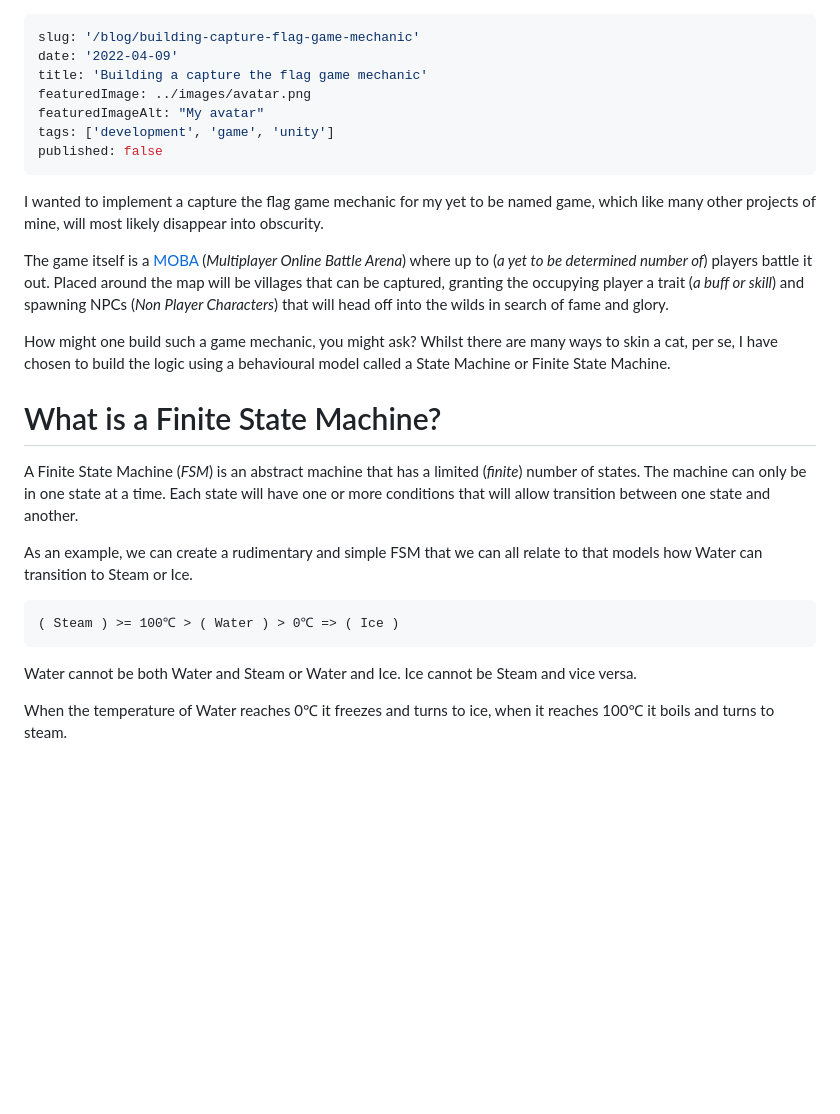
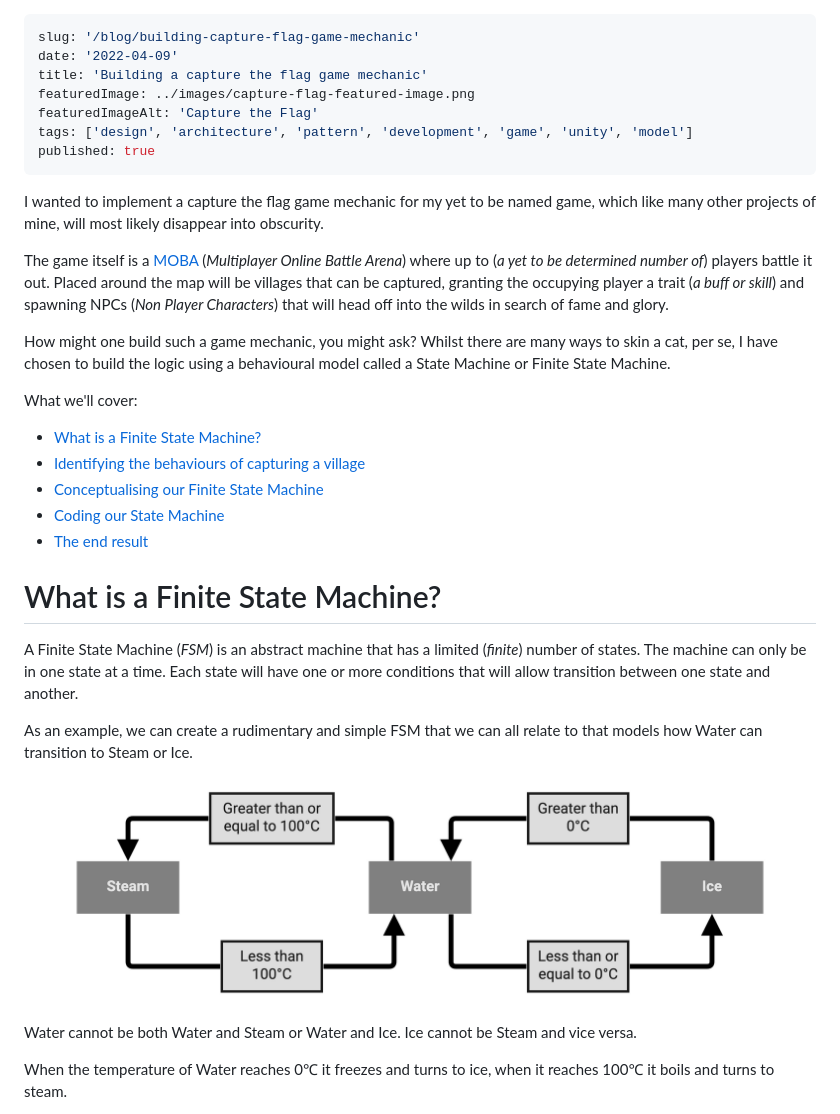
Before and after one commit to ardelio/ardelio.github.io.source, a Markdown page: src/markdown-pages/building-capture-flag-game-mechanic.md, the part around the change printed below. GitHub-like rendering; pictures changed too: src/images/capture-flag-state-machine-water-example.jpg (added); blank space fills up the shorter version.

````diff
--- a/src/markdown-pages/building-capture-flag-game-mechanic.md
+++ b/src/markdown-pages/building-capture-flag-game-mechanic.md
@@ -2,27 +2,35 @@
 slug: '/blog/building-capture-flag-game-mechanic'
 date: '2022-04-09'
 title: 'Building a capture the flag game mechanic'
-featuredImage: ../images/avatar.png
-featuredImageAlt: "My avatar"
-tags: ['development', 'game', 'unity']
-published: false
+featuredImage: ../images/capture-flag-featured-image.png
+featuredImageAlt: 'Capture the Flag'
+tags: ['design', 'architecture', 'pattern', 'development', 'game', 'unity', 'model']
+published: true
 ---
 
 I wanted to implement a capture the flag game mechanic for my yet to be named game, which like many other projects of mine, will most likely disappear into obscurity.
 
-The game itself is a [MOBA](https://en.wikipedia.org/wiki/Multiplayer_online_battle_arena) (*Multiplayer Online Battle Arena*) where up to (*a yet to be determined number of*) players battle it out. Placed around the map will be villages that can be captured, granting the occupying player a trait (*a buff or skill*) and spawning NPCs (*Non Player Characters*) that will head off into the wilds in search of fame and glory.
+The game itself is a [MOBA](https://en.wikipedia.org/wiki/Multiplayer_online_battle_arena) (_Multiplayer Online Battle Arena_) where up to (_a yet to be determined number of_) players battle it out. Placed around the map will be villages that can be captured, granting the occupying player a trait (_a buff or skill_) and spawning NPCs (_Non Player Characters_) that will head off into the wilds in search of fame and glory.
 
 How might one build such a game mechanic, you might ask? Whilst there are many ways to skin a cat, per se, I have chosen to build the logic using a behavioural model called a State Machine or Finite State Machine.
 
+What we'll cover:
+
+- [What is a Finite State Machine?](#what-is-a-finite-state-machine)
+- [Identifying the behaviours of capturing a village](#identifying-the-behaviours-of-capturing-a-village)
+- [Conceptualising our Finite State Machine](#conceptualising-our-finite-state-machine)
+- [Coding our State Machine](#coding-our-state-machine)
+- [The end result](#the-end-result)
+
+<a name="what-is-a-finite-state-machine"></a>
+
 # What is a Finite State Machine?
 
-A Finite State Machine (*FSM*) is an abstract machine that has a limited (*finite*) number of states. The machine can only be in one state at a time. Each state will have one or more conditions that will allow transition between one state and another.
+A Finite State Machine (_FSM_) is an abstract machine that has a limited (_finite_) number of states. The machine can only be in one state at a time. Each state will have one or more conditions that will allow transition between one state and another.
 
 As an example, we can create a rudimentary and simple FSM that we can all relate to that models how Water can transition to Steam or Ice.
 
-```
-( Steam ) >= 100℃ > ( Water ) > 0℃ => ( Ice )
-```
+![Steam Water Ice State Machine](../images/capture-flag-state-machine-water-example.jpg)
 
 Water cannot be both Water and Steam or Water and Ice. Ice cannot be Steam and vice versa.
 
````
Also changed, not shown: other parts of src/markdown-pages/building-capture-flag-game-mechanic.md (+129 -41 lines), src/images/capture-flag-featured-image.png (added), src/images/capture-flag-state-machine-legend.jpg (added), src/images/capture-flag-state-machine.jpg (added), 9 other files.
